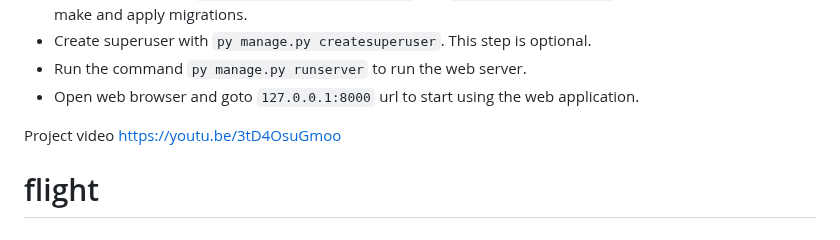
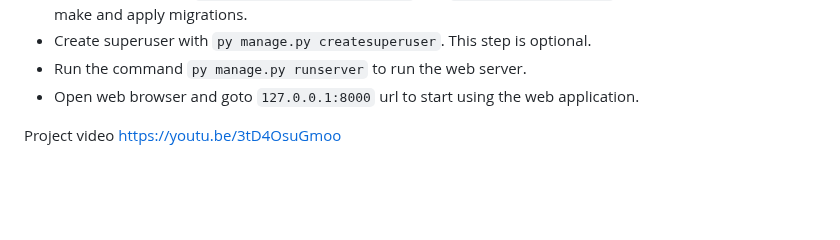
Before and after one commit to jainsee24/flight, a Markdown page: README.md, the part around the change. Drawn GitHub-style; blank space fills up the shorter version.

```diff
--- a/README.md
+++ b/README.md
@@ -67,4 +67,3 @@ This is the capstone project for CS50's Web Programming with Python and Javascri
 
 
 Project video [https://youtu.be/3tD4OsuGmoo](https://youtu.be/3tD4OsuGmoo)
-# flight
```
